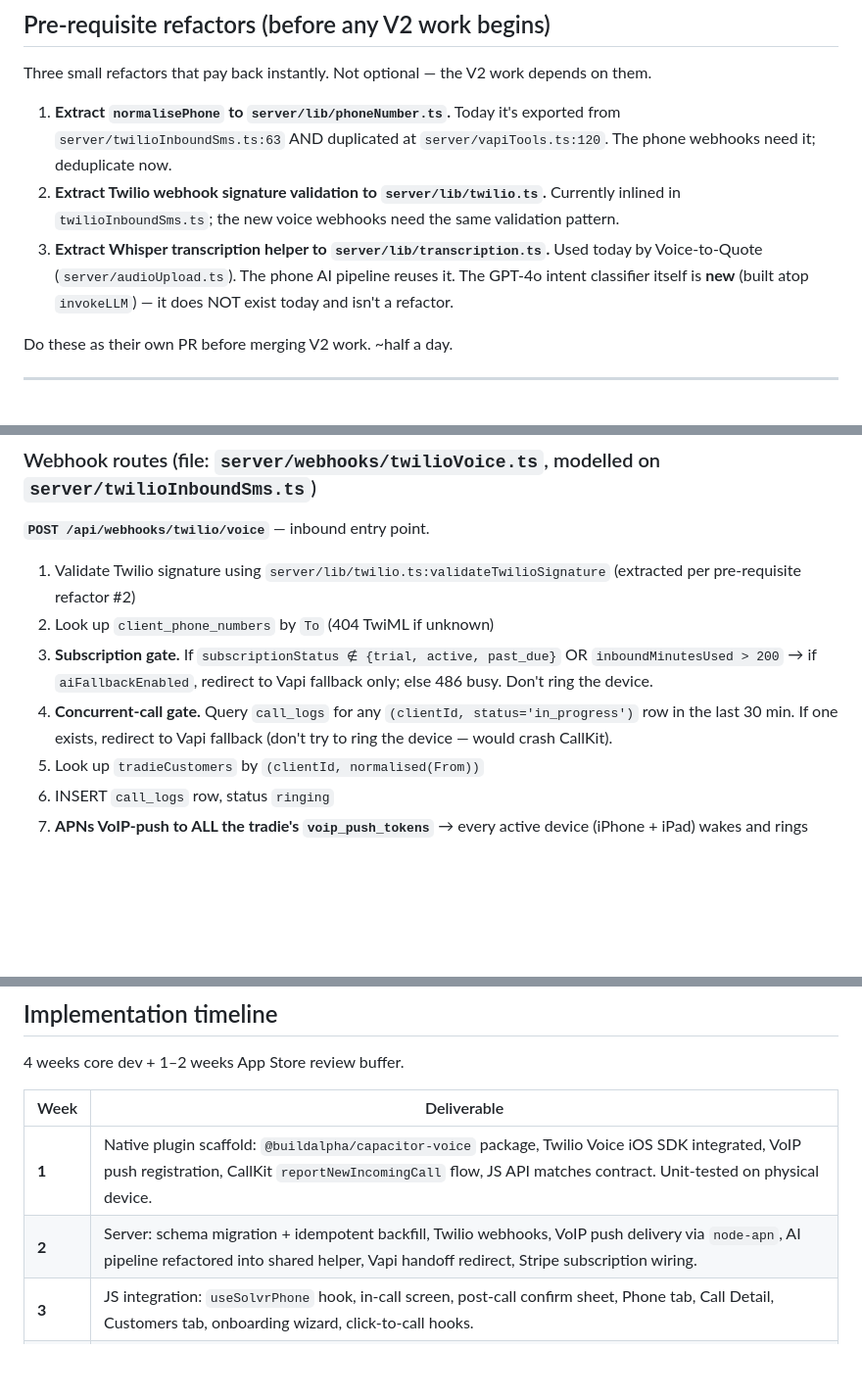
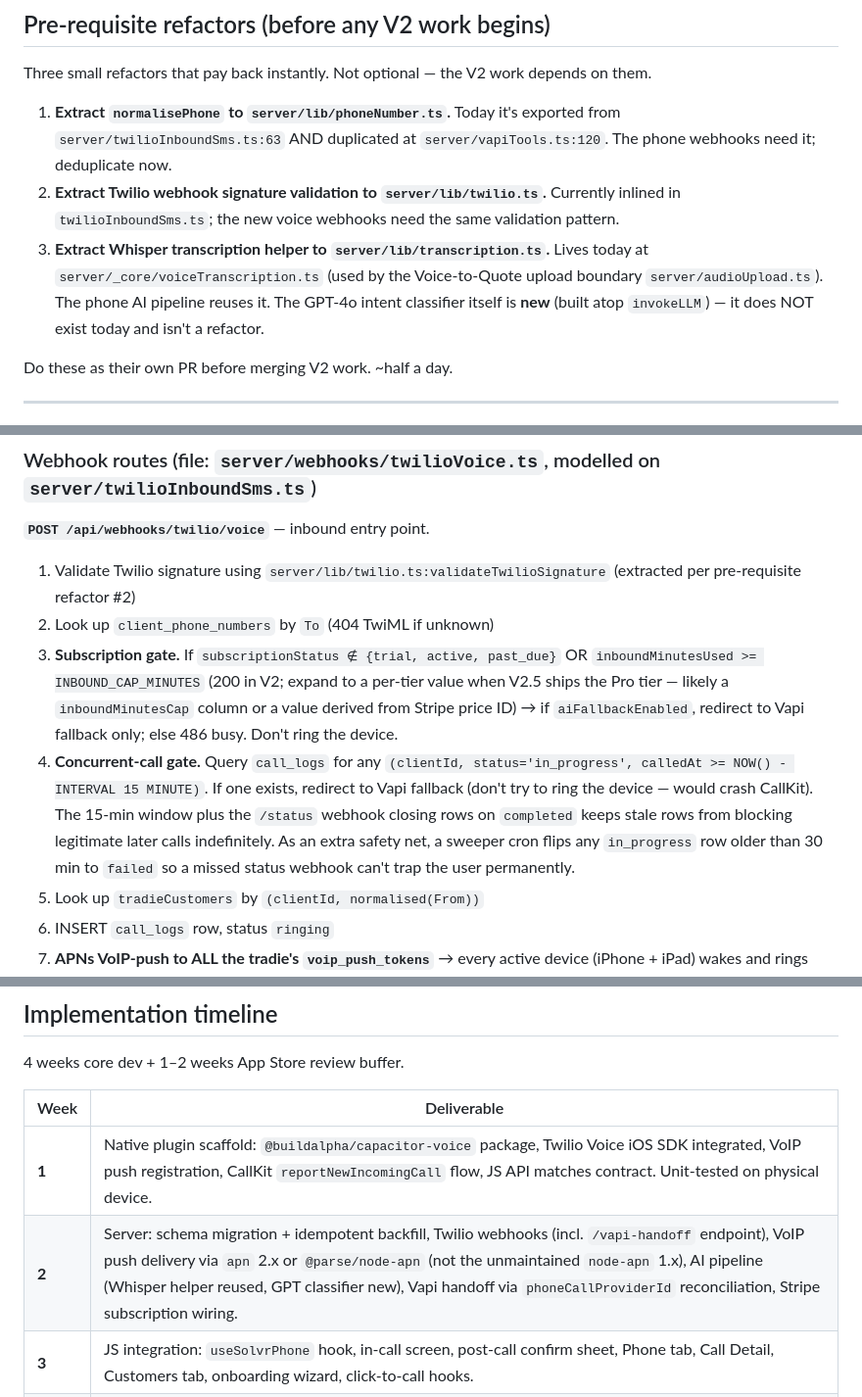
Before and after one commit to buildalpha98-del/SOLVR, a Markdown page: docs/specs/2026-04-27-solvr-cloud-phone-design.md, 3 parts joined by grey strips. Shown at 98% size. Rendered like a GitHub page; blank space fills up the shorter version.

Commit message:
docs(spec): Cloud Phone V2 — final review-pass minors
Final 5 minors from the spec re-review:
- Whisper helper source corrected to server/_core/voiceTranscription.ts
- Week-2 timeline: apn 2.x / @parse/node-apn (not unmaintained node-apn 1.x)
- Concurrent-call gate: 15-min freshness window + 30-min sweeper cron for
  missed-status-webhook recovery
- Subscription gate: 200-min cap pseudo-named INBOUND_CAP_MINUTES with a
  V2.5 note pointing at per-tier column or Stripe-derived value
- /vapi-handoff endpoint explicitly noted in twilioVoice.ts file entry

Spec now fully reviewed and approved.

Co-Authored-By: Claude Opus 4.7 <noreply@anthropic.com>

```diff
--- a/docs/specs/2026-04-27-solvr-cloud-phone-design.md
+++ b/docs/specs/2026-04-27-solvr-cloud-phone-design.md
@@ -58,7 +58,7 @@ Three small refactors that pay back instantly. Not optional — the V2 work depe
 
 1. **Extract `normalisePhone` to `server/lib/phoneNumber.ts`.** Today it's exported from `server/twilioInboundSms.ts:63` AND duplicated at `server/vapiTools.ts:120`. The phone webhooks need it; deduplicate now.
 2. **Extract Twilio webhook signature validation to `server/lib/twilio.ts`.** Currently inlined in `twilioInboundSms.ts`; the new voice webhooks need the same validation pattern.
-3. **Extract Whisper transcription helper to `server/lib/transcription.ts`.** Used today by Voice-to-Quote (`server/audioUpload.ts`). The phone AI pipeline reuses it. The GPT-4o intent classifier itself is **new** (built atop `invokeLLM`) — it does NOT exist today and isn't a refactor.
+3. **Extract Whisper transcription helper to `server/lib/transcription.ts`.** Lives today at `server/_core/voiceTranscription.ts` (used by the Voice-to-Quote upload boundary `server/audioUpload.ts`). The phone AI pipeline reuses it. The GPT-4o intent classifier itself is **new** (built atop `invokeLLM`) — it does NOT exist today and isn't a refactor.
 
 Do these as their own PR before merging V2 work. ~half a day.
 
@@ -333,8 +333,8 @@ All inside the existing tRPC + webhook stack. No separate microservice.
 
 1. Validate Twilio signature using `server/lib/twilio.ts:validateTwilioSignature` (extracted per pre-requisite refactor #2)
 2. Look up `client_phone_numbers` by `To` (404 TwiML if unknown)
-3. **Subscription gate.** If `subscriptionStatus ∉ {trial, active, past_due}` OR `inboundMinutesUsed > 200` → if `aiFallbackEnabled`, redirect to Vapi fallback only; else 486 busy. Don't ring the device.
-4. **Concurrent-call gate.** Query `call_logs` for any `(clientId, status='in_progress')` row in the last 30 min. If one exists, redirect to Vapi fallback (don't try to ring the device — would crash CallKit).
+3. **Subscription gate.** If `subscriptionStatus ∉ {trial, active, past_due}` OR `inboundMinutesUsed >= INBOUND_CAP_MINUTES` (200 in V2; expand to a per-tier value when V2.5 ships the Pro tier — likely a `inboundMinutesCap` column or a value derived from Stripe price ID) → if `aiFallbackEnabled`, redirect to Vapi fallback only; else 486 busy. Don't ring the device.
+4. **Concurrent-call gate.** Query `call_logs` for any `(clientId, status='in_progress', calledAt >= NOW() - INTERVAL 15 MINUTE)`. If one exists, redirect to Vapi fallback (don't try to ring the device — would crash CallKit). The 15-min window plus the `/status` webhook closing rows on `completed` keeps stale rows from blocking legitimate later calls indefinitely. As an extra safety net, a sweeper cron flips any `in_progress` row older than 30 min to `failed` so a missed status webhook can't trap the user permanently.
 5. Look up `tradieCustomers` by `(clientId, normalised(From))`
 6. INSERT `call_logs` row, status `ringing`
 7. **APNs VoIP-push to ALL the tradie's `voip_push_tokens`** → every active device (iPhone + iPad) wakes and rings
@@ -675,7 +675,7 @@ Margin: $13–$31/month per active tradie depending on usage.
 | Week | Deliverable |
 |---|---|
 | **1** | Native plugin scaffold: `@buildalpha/capacitor-voice` package, Twilio Voice iOS SDK integrated, VoIP push registration, CallKit `reportNewIncomingCall` flow, JS API matches contract. Unit-tested on physical device. |
-| **2** | Server: schema migration + idempotent backfill, Twilio webhooks, VoIP push delivery via `node-apn`, AI pipeline refactored into shared helper, Vapi handoff redirect, Stripe subscription wiring. |
+| **2** | Server: schema migration + idempotent backfill, Twilio webhooks (incl. `/vapi-handoff` endpoint), VoIP push delivery via `apn` 2.x or `@parse/node-apn` (not the unmaintained `node-apn` 1.x), AI pipeline (Whisper helper reused, GPT classifier new), Vapi handoff via `phoneCallProviderId` reconciliation, Stripe subscription wiring. |
 | **3** | JS integration: `useSolvrPhone` hook, in-call screen, post-call confirm sheet, Phone tab, Call Detail, Customers tab, onboarding wizard, click-to-call hooks. |
 | **4** | Real-device testing (PushKit doesn't work in simulator). Edge cases: killed-app → VoIP push wakes; network drop mid-call; concurrent calls; app-backgrounded-during-call. TestFlight beta with 2-3 real tradies. App Store submission. |
 | **+1–2** | App Store review cycles. |
```
Also changed, not shown: other parts of docs/specs/2026-04-27-solvr-cloud-phone-design.md (+1 -1 lines).
